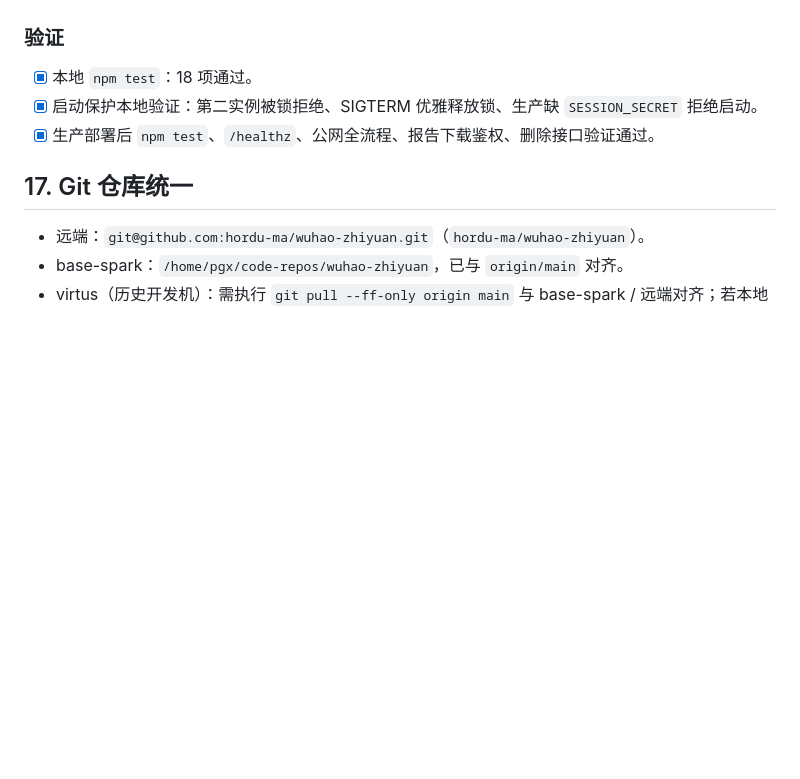
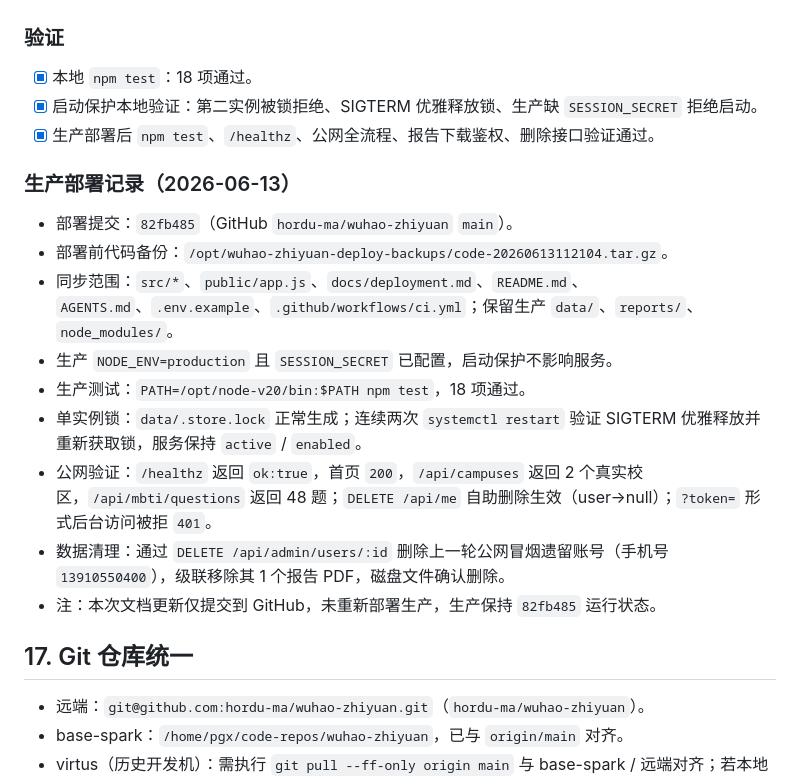
Before and after one commit to hordu-ma/wuhao-zhiyuan, a Markdown page: tasks.md, the part around the change. Drawn GitHub-style; blank space fills up the shorter version.

```diff
--- a/tasks.md
+++ b/tasks.md
@@ -244,6 +244,18 @@ npm run dev
 - [x] 启动保护本地验证：第二实例被锁拒绝、SIGTERM 优雅释放锁、生产缺 `SESSION_SECRET` 拒绝启动。
 - [x] 生产部署后 `npm test`、`/healthz`、公网全流程、报告下载鉴权、删除接口验证通过。
 
+### 生产部署记录（2026-06-13）
+
+- 部署提交：`82fb485`（GitHub `hordu-ma/wuhao-zhiyuan` `main`）。
+- 部署前代码备份：`/opt/wuhao-zhiyuan-deploy-backups/code-20260613112104.tar.gz`。
+- 同步范围：`src/*`、`public/app.js`、`docs/deployment.md`、`README.md`、`AGENTS.md`、`.env.example`、`.github/workflows/ci.yml`；保留生产 `data/`、`reports/`、`node_modules/`。
+- 生产 `NODE_ENV=production` 且 `SESSION_SECRET` 已配置，启动保护不影响服务。
+- 生产测试：`PATH=/opt/node-v20/bin:$PATH npm test`，18 项通过。
+- 单实例锁：`data/.store.lock` 正常生成；连续两次 `systemctl restart` 验证 SIGTERM 优雅释放并重新获取锁，服务保持 `active` / `enabled`。
+- 公网验证：`/healthz` 返回 `ok:true`，首页 `200`，`/api/campuses` 返回 2 个真实校区，`/api/mbti/questions` 返回 48 题；`DELETE /api/me` 自助删除生效（user→null）；`?token=` 形式后台访问被拒 `401`。
+- 数据清理：通过 `DELETE /api/admin/users/:id` 删除上一轮公网冒烟遗留账号（手机号 `13910550400`），级联移除其 1 个报告 PDF，磁盘文件确认删除。
+- 注：本次文档更新仅提交到 GitHub，未重新部署生产，生产保持 `82fb485` 运行状态。
+
 ## 17. Git 仓库统一
 
 - 远端：`git@github.com:hordu-ma/wuhao-zhiyuan.git`（`hordu-ma/wuhao-zhiyuan`）。
```
Also changed, not shown: docs/deployment.md (+17 -0 lines).
